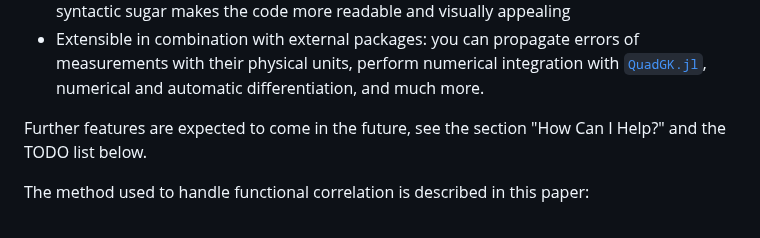
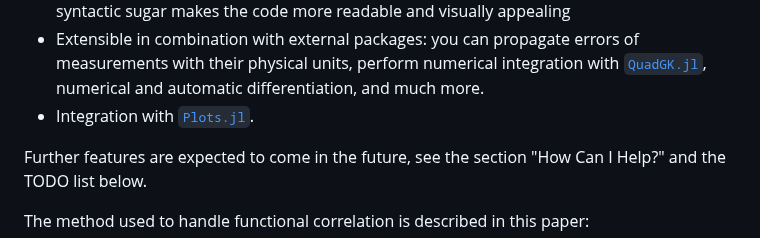
Before and after one commit to JuliaPhysics/Measurements.jl, a Markdown page: README.md, the part around the change. Drawn GitHub-style.

Commit message:
[skip ci] Document new feature

```diff
--- a/README.md
+++ b/README.md
@@ -57,6 +57,7 @@ it can serve also as an easy-to-use calculator.
   measurements with their physical units, perform numerical integration
   with [`QuadGK.jl`](https://github.com/JuliaMath/QuadGK.jl), numerical and
   automatic differentiation, and much more.
+* Integration with [`Plots.jl`](https://github.com/JuliaPlots/Plots.jl).
 
 Further features are expected to come in the future, see the section "How Can I
 Help?" and the TODO list below.
```
Also changed, not shown: docs/plot-example.png (added), 2 other files.
